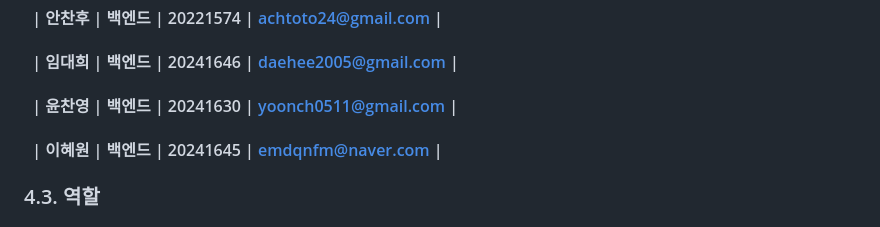
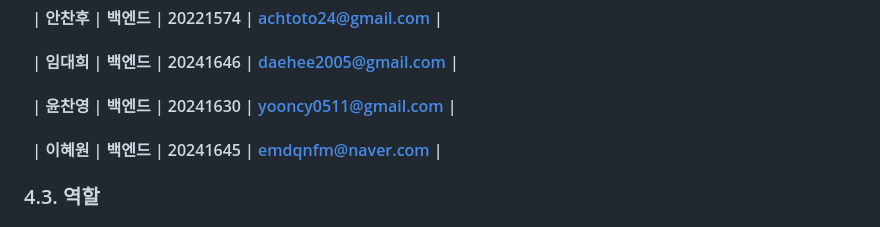
Before and after one commit to Hyseok176/saint_major_recommender, a Markdown page: README.md, the part around the change. GitHub-like rendering.

```diff
--- a/README.md
+++ b/README.md
@@ -90,7 +90,7 @@
 
 ####  	| 임대희        | 백엔드    | 20241646  | daehee2005@gmail.com  |
 
-####  	| 윤찬영        | 백엔드    | 20241630  | yoonch0511@gmail.com |
+####  	| 윤찬영        | 백엔드    | 20241630  | yooncy0511@gmail.com |
 
 ####  	| 이혜원        | 백엔드    | 20241645  | emdqnfm@naver.com     |
 
```
